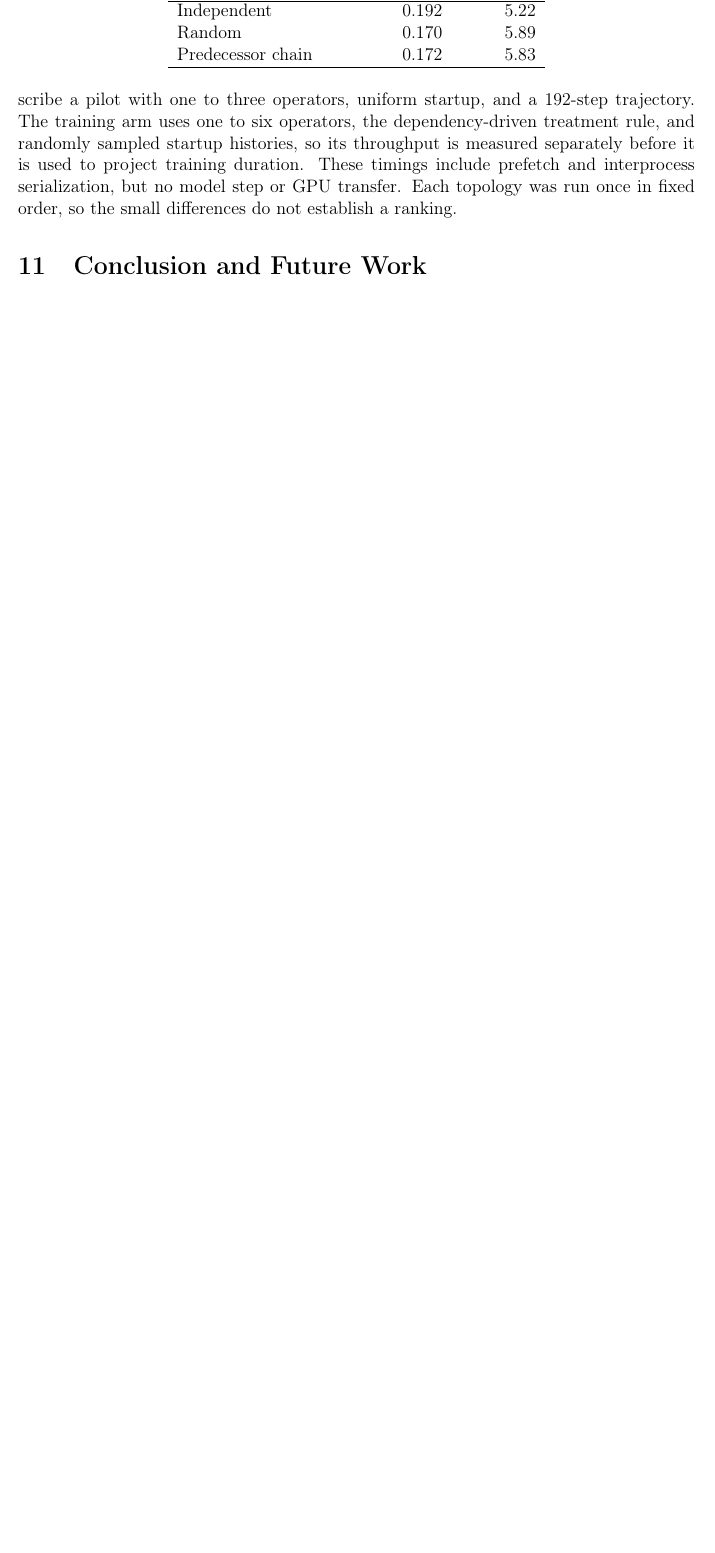
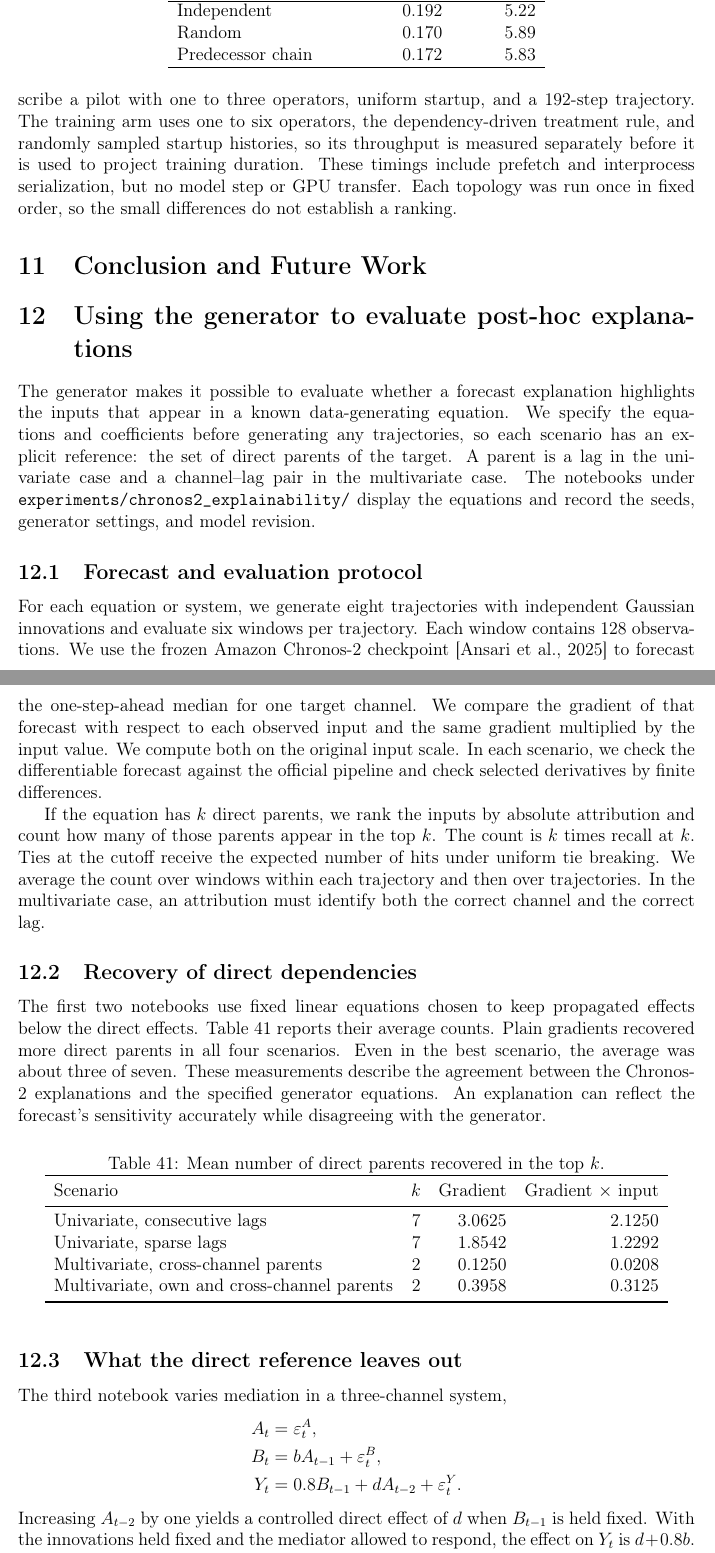
Before and after one commit to MateusWiteck/tsfmxai, a LaTeX document (report/english/main.tex, which reads report/english/chapters/12_post_hoc_explainability.tex): part of page 114 of 119 before the commit and two parts of pages 114 and 115 of 120 after it, the two joined at a grey line, cut so that both start at the same text, the shorter picture padded with empty space. Compiled offline with pdfLaTeX.

Commit message:
Evaluate post-hoc forecast explanations with the synthetic generator

```diff
--- /dev/null
+++ b/report/english/chapters/12_post_hoc_explainability.tex
@@ -0,0 +1,68 @@
+\section{Using the generator to evaluate post-hoc explanations}
+\label{sec:generator-post-hoc-explainability}
+
+The generator makes it possible to evaluate whether a forecast explanation
+highlights the inputs that appear in a known data-generating equation. We
+specify the equations and coefficients before generating any trajectories, so
+each scenario has an explicit reference: the set of direct parents of the
+target. A parent is a lag in the univariate case and a channel--lag pair in
+the multivariate case. The notebooks under
+\texttt{experiments/chronos2\_explainability/} display the equations and record
+the seeds, generator settings, and model revision.
+
+\subsection{Forecast and evaluation protocol}
+
+For each equation or system, we generate eight trajectories with independent
+Gaussian innovations and evaluate six windows per trajectory. Each window
+contains 128 observations. We use the frozen Amazon Chronos-2 checkpoint
+\citep{ansari2025chronos2} to forecast the one-step-ahead median for one target
+channel. We compare the gradient of that forecast with respect to each
+observed input and the same gradient multiplied by the input value. We compute
+both on the original input scale. In each scenario, we check the differentiable
+forecast against the official pipeline and check selected derivatives by
+finite differences.
+
+If the equation has $k$ direct parents, we rank the inputs by absolute
+attribution and count how many of those parents appear in the top $k$.
+The count is $k$ times recall at $k$. Ties at the cutoff receive the expected
+number of hits under uniform tie breaking. We average the count over windows
+within each trajectory and then over trajectories. In the multivariate case,
+an attribution must identify both the correct channel and the correct lag.
+
+\subsection{Recovery of direct dependencies}
+
+The first two notebooks use fixed linear equations chosen to keep propagated
+effects below the direct effects. Table~\ref{tab:post-hoc-top-k} reports their
+average counts. Plain gradients recovered more direct parents in all four
+scenarios. Even in the best scenario, the average was about three of seven.
+These measurements describe the agreement between the Chronos-2 explanations
+and the specified generator equations. An explanation can reflect the
+forecast's sensitivity accurately while disagreeing with the generator.
+
+\begin{table}[htbp]
+\centering
+\caption{Mean number of direct parents recovered in the top $k$.}
+\label{tab:post-hoc-top-k}
+\begin{tabular}{lrrr}
+\toprule
+Scenario & $k$ & Gradient & Gradient $\times$ input \\
+\midrule
+Univariate, consecutive lags & 7 & 3.0625 & 2.1250 \\
+Univariate, sparse lags & 7 & 1.8542 & 1.2292 \\
+Multivariate, cross-channel parents & 2 & 0.1250 & 0.0208 \\
+Multivariate, own and cross-channel parents & 2 & 0.3958 & 0.3125 \\
+\bottomrule
+\end{tabular}
+\end{table}
+
+\subsection{What the direct reference leaves out}
+
+The third notebook varies mediation in a three-channel system,
+\begin{align*}
+A_t &= \varepsilon_t^A, \\
+B_t &= b A_{t-1} + \varepsilon_t^B, \\
+Y_t &= 0.8 B_{t-1} + d A_{t-2} + \varepsilon_t^Y.
+\end{align*}
+Increasing $A_{t-2}$ by one yields a controlled direct effect of $d$ when
+$B_{t-1}$ is held fixed. With the innovations held fixed and the mediator
+allowed to respond, the effect on $Y_t$ is $d+0.8b$. The experiment uses
```
Also changed, not shown: report/english/main.tex (+1 -0 lines), report/english/chapters/12_post_hoc_explainability.tex (11 more changed lines), 5 other files.
